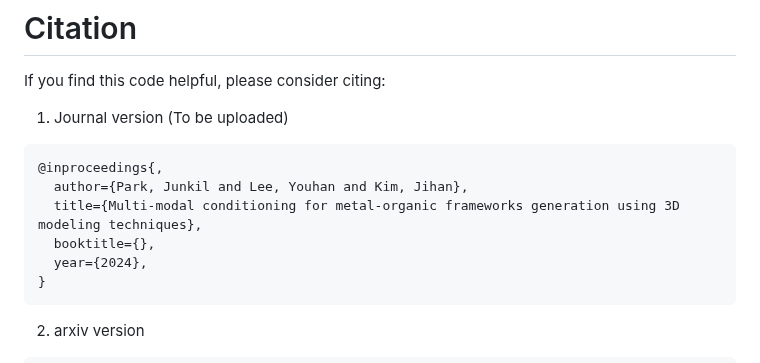
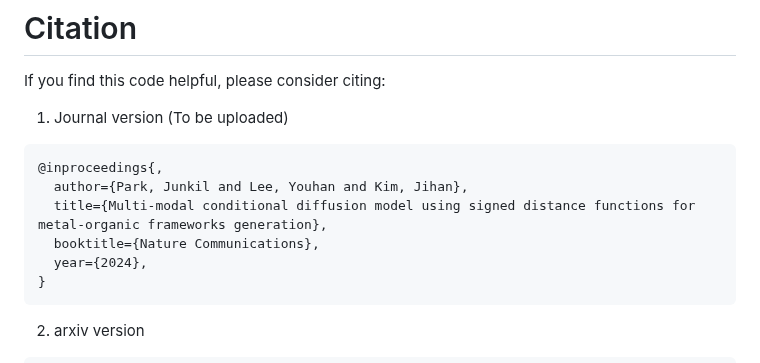
Before and after one commit to parkjunkil/MOFFUSION, a Markdown page: README.md, the part around one of its changes. Drawn GitHub-style.

````diff
--- a/README.md
+++ b/README.md
@@ -139,8 +139,8 @@ If you find this code helpful, please consider citing:
 ```BibTeX
 @inproceedings{,
   author={Park, Junkil and Lee, Youhan and Kim, Jihan},
-  title={Multi-modal conditioning for metal-organic frameworks generation using 3D modeling techniques},
-  booktitle={},
+  title={Multi-modal conditional diffusion model using signed distance functions for metal-organic frameworks generation},
+  booktitle={Nature Communications},
   year={2024},
 }
 ```
````
Also changed, not shown: other parts of README.md (+1 -1 lines).
